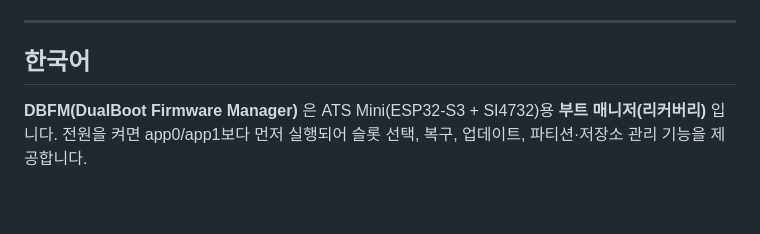
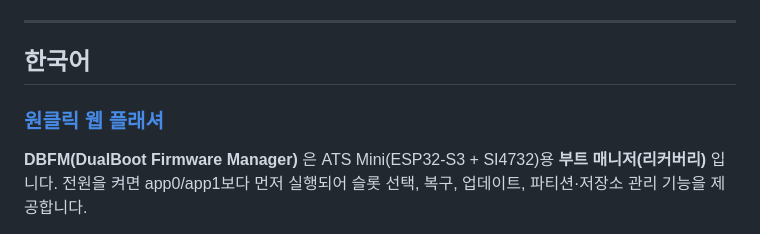
Before and after one commit to GNBD/ats-mini-dualboot, a Markdown page: ats-mini-recovery-DBFM/README.md, the part around one of its changes. GitHub-like rendering; blank space fills up the shorter version.

```diff
--- a/ats-mini-recovery-DBFM/README.md
+++ b/ats-mini-recovery-DBFM/README.md
@@ -182,6 +184,8 @@ See `NOTICE`, `LICENSE`, and `LICENSES/`.
 
 ## 한국어
 
+### [원클릭 웹 플래셔](https://gnbd.github.io/ats-mini-dualboot/install.html)
+
 **DBFM(DualBoot Firmware Manager)** 은 ATS Mini(ESP32-S3 + SI4732)용
 **부트 매니저(리커버리)** 입니다. 전원을 켜면 app0/app1보다 먼저 실행되어
 슬롯 선택, 복구, 업데이트, 파티션·저장소 관리 기능을 제공합니다.
```
Also changed, not shown: other parts of ats-mini-recovery-DBFM/README.md (+2 -0 lines), README.md (+3 -2 lines).
